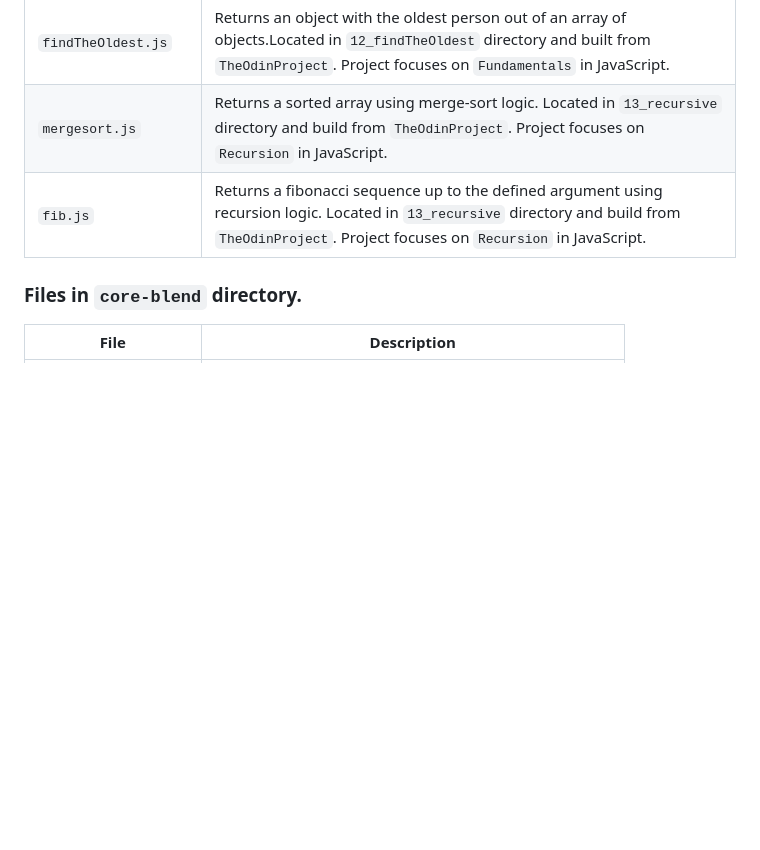
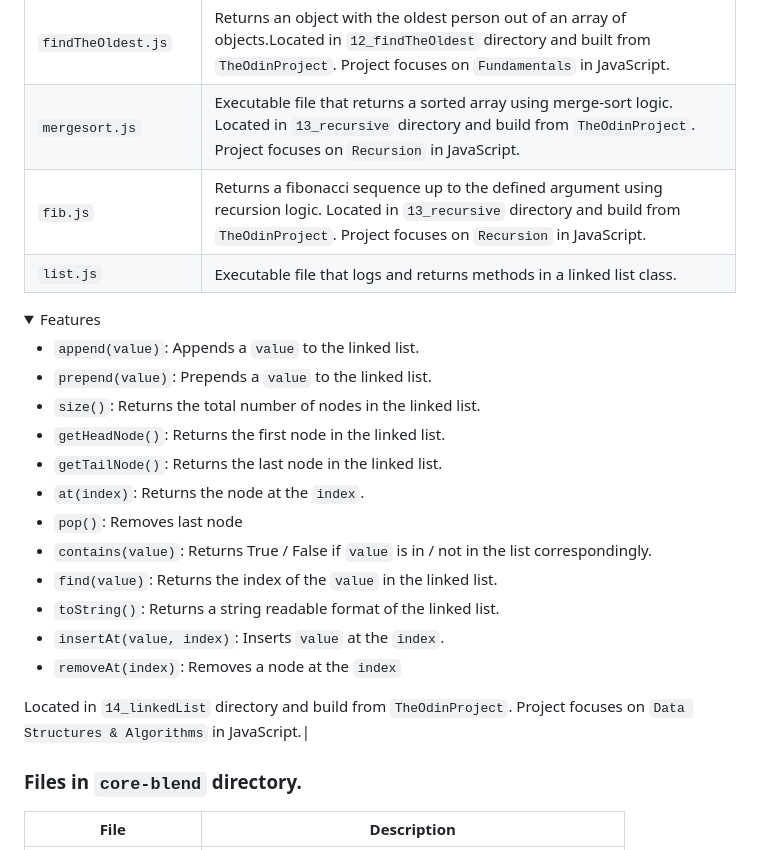
Before and after one commit to asdacosta/Projects-html_css_js, a Markdown page: README.md, the part around the change. GitHub-like rendering; folded sections open; blank space fills up the shorter version.

Commit message:
Update with info of linked list dir

```diff
--- a/README.md
+++ b/README.md
@@ -74,8 +74,30 @@ This will make use of the dependencies `package.json` and `package-lock.json` to
 |`fibonacci.js`| Returns the nth number in the Fibonacci sequence *(Fibonacci sequence is a series of numbers in which each number is the sum of the two preceding numbers)*. Located in `10_fibonacci` directory and built from `TheOdinProject`. Project focuses on `Fundamentals` in JavaScript.|
 |`getTheTitles.js`| Returns an array of titles from an array of objects. Located in `11_getTheTitles` directory and built from `TheOdinProject`. Project focuses on `Fundamentals` in JavaScript.|
 |`findTheOldest.js`| Returns an object with the oldest person out of an array of objects.Located in `12_findTheOldest` directory and built from `TheOdinProject`. Project focuses on `Fundamentals` in JavaScript. |
-|`mergesort.js`| Returns a sorted array using merge-sort logic. Located in `13_recursive` directory and build from `TheOdinProject`. Project focuses on `Recursion` in JavaScript.|
+|`mergesort.js`| Executable file that returns a sorted array using merge-sort logic. Located in `13_recursive` directory and build from `TheOdinProject`. Project focuses on `Recursion` in JavaScript.|
 |`fib.js`| Returns a fibonacci sequence up to the defined argument using recursion logic. Located in `13_recursive` directory and build from `TheOdinProject`. Project focuses on `Recursion` in JavaScript.|
+|`list.js`| Executable file that logs and returns methods in a linked list class.
+
+<details>
+<summary>Features</summary>
+
+* `append(value)`: Appends a `value` to the linked list.
+* `prepend(value)`: Prepends a `value` to the linked list.
+* `size()`: Returns the total number of nodes in the linked list.
+* `getHeadNode()`: Returns the first node in the linked list.
+* `getTailNode()`: Returns the last node in the linked list.
+* `at(index)`: Returns the node at the `index`.
+* `pop()`: Removes last node
+* `contains(value)`: Returns True / False if `value` is in / not in the list correspondingly.
+* `find(value)`: Returns the index of the `value` in the linked list.
+* `toString()`: Returns a string readable format of the linked list.
+* `insertAt(value, index)`: Inserts `value` at the `index`.
+* `removeAt(index)`: Removes a node at the `index`
+
+</details>
+
+Located in `14_linkedList` directory and build from `TheOdinProject`. Project focuses on `Data Structures & Algorithms` in JavaScript.|
+
 
 
 
```
